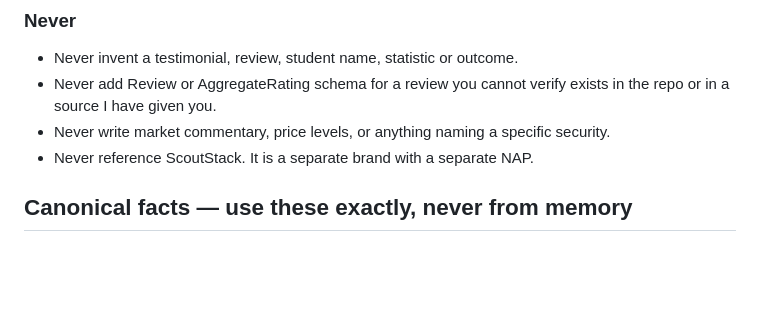
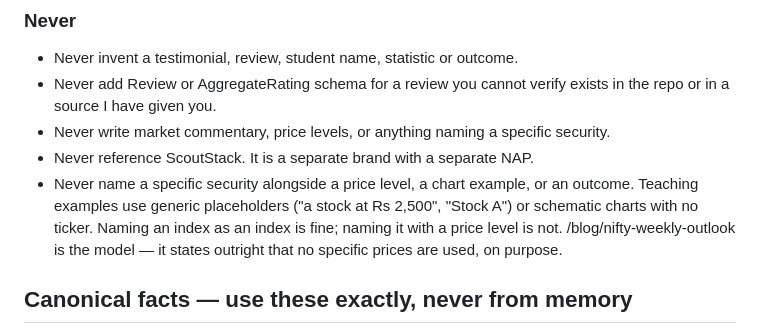
Before and after one commit to indirashakergaye/marketcredo, a Markdown page: CLAUDE.md, the part around the change. GitHub-like rendering; blank space fills up the shorter version.

Commit message:
Add named-security rule to CLAUDE.md
Under the compliance "Never" list: never name a specific security alongside a
price level, chart example, or outcome; use generic placeholders or schematic
charts; naming an index as an index is fine, with a price level is not;
/blog/nifty-weekly-outlook is the model.

Co-Authored-By: Claude Opus 4.8 <noreply@anthropic.com>

```diff
--- a/CLAUDE.md
+++ b/CLAUDE.md
@@ -83,6 +83,11 @@ scoped to that single list item only.
 - Never write market commentary, price levels, or anything naming a specific
   security.
 - Never reference ScoutStack. It is a separate brand with a separate NAP.
+- Never name a specific security alongside a price level, a chart example, or an
+  outcome. Teaching examples use generic placeholders ("a stock at Rs 2,500",
+  "Stock A") or schematic charts with no ticker. Naming an index as an index is
+  fine; naming it with a price level is not. /blog/nifty-weekly-outlook is the
+  model — it states outright that no specific prices are used, on purpose.
 
 ## Canonical facts — use these exactly, never from memory
 Name:    Market Credo
```
